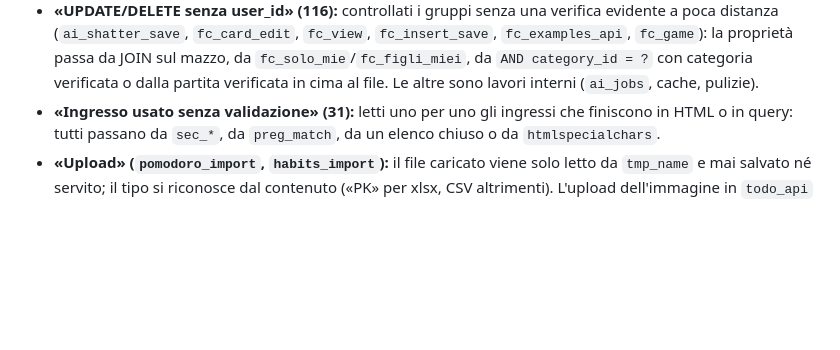
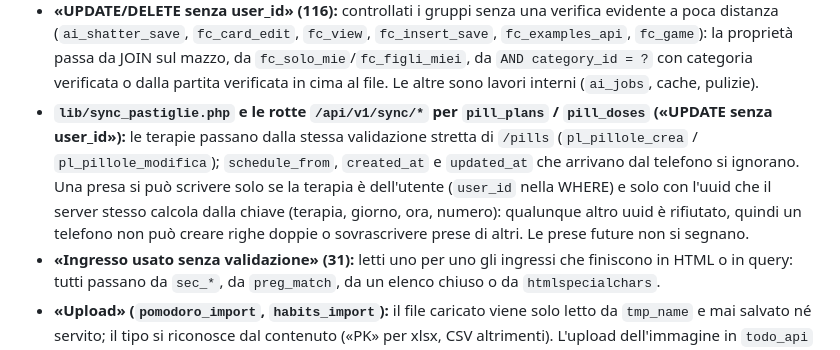
Before and after one commit to nico-1717/standout, a Markdown page: docs/SICUREZZA_ELENCO.md, the part around the change. Rendered like a GitHub page; blank space fills up the shorter version.

Commit message:
[app-api] docs: sync delle pastiglie (architettura e sicurezza)
Co-Authored-By: Claude Sonnet 5.5 <noreply@anthropic.com>
Claude-Session: https://claude.ai/code/session_013As66hsLM8f3ftYQiK4Pve

```diff
--- a/docs/SICUREZZA_ELENCO.md
+++ b/docs/SICUREZZA_ELENCO.md
@@ -155,6 +155,7 @@ difesa: la CSP è la seconda. Chi aggiunge una pagina deve usare `data-on-click`
 - **«Scrive senza CSRF» (5):** gli stessi frammenti/librerie, più `friends_api.php` (intestazione `X-Standout`, vedi M12).
 - **«XSS riflesso» (4):** `echo isset($_GET[…]) ? 1 : 0` — stampa un numero, non l'ingresso.
 - **«UPDATE/DELETE senza user_id» (116):** controllati i gruppi senza una verifica evidente a poca distanza (`ai_shatter_save`, `fc_card_edit`, `fc_view`, `fc_insert_save`, `fc_examples_api`, `fc_game`): la proprietà passa da JOIN sul mazzo, da `fc_solo_mie`/`fc_figli_miei`, da `AND category_id = ?` con categoria verificata o dalla partita verificata in cima al file. Le altre sono lavori interni (`ai_jobs`, cache, pulizie).
+- **`lib/sync_pastiglie.php` e le rotte `/api/v1/sync/*` per `pill_plans` / `pill_doses` («UPDATE senza user_id»):** le terapie passano dalla stessa validazione stretta di `/pills` (`pl_pillole_crea` / `pl_pillole_modifica`); `schedule_from`, `created_at` e `updated_at` che arrivano dal telefono si ignorano. Una presa si può scrivere solo se la terapia è dell'utente (`user_id` nella WHERE) e solo con l'uuid che il server stesso calcola dalla chiave (terapia, giorno, ora, numero): qualunque altro uuid è rifiutato, quindi un telefono non può creare righe doppie o sovrascrivere prese di altri. Le prese future non si segnano.
 - **«Ingresso usato senza validazione» (31):** letti uno per uno gli ingressi che finiscono in HTML o in query: tutti passano da `sec_*`, da `preg_match`, da un elenco chiuso o da `htmlspecialchars`.
 - **«Upload» (`pomodoro_import`, `habits_import`):** il file caricato viene solo letto da `tmp_name` e mai salvato né servito; il tipo si riconosce dal contenuto («PK» per xlsx, CSV altrimenti). L'upload dell'immagine in `todo_api` è ben protetto (finfo, nome casuale, `.htaccess` con motore PHP spento).
 - **«Output senza `sec_h()`» (185) e «echo di variabile» (474):** a campione sono funzioni che fanno l'escape al loro interno (`n()`, `soldi()`, `te()`), numeri castati o JSON. Non c'è un giro completo su ognuna: se ne cambia una, lo si ricontrolla.
```
Also changed, not shown: ARCHITECTURE.md (+1 -0 lines).
